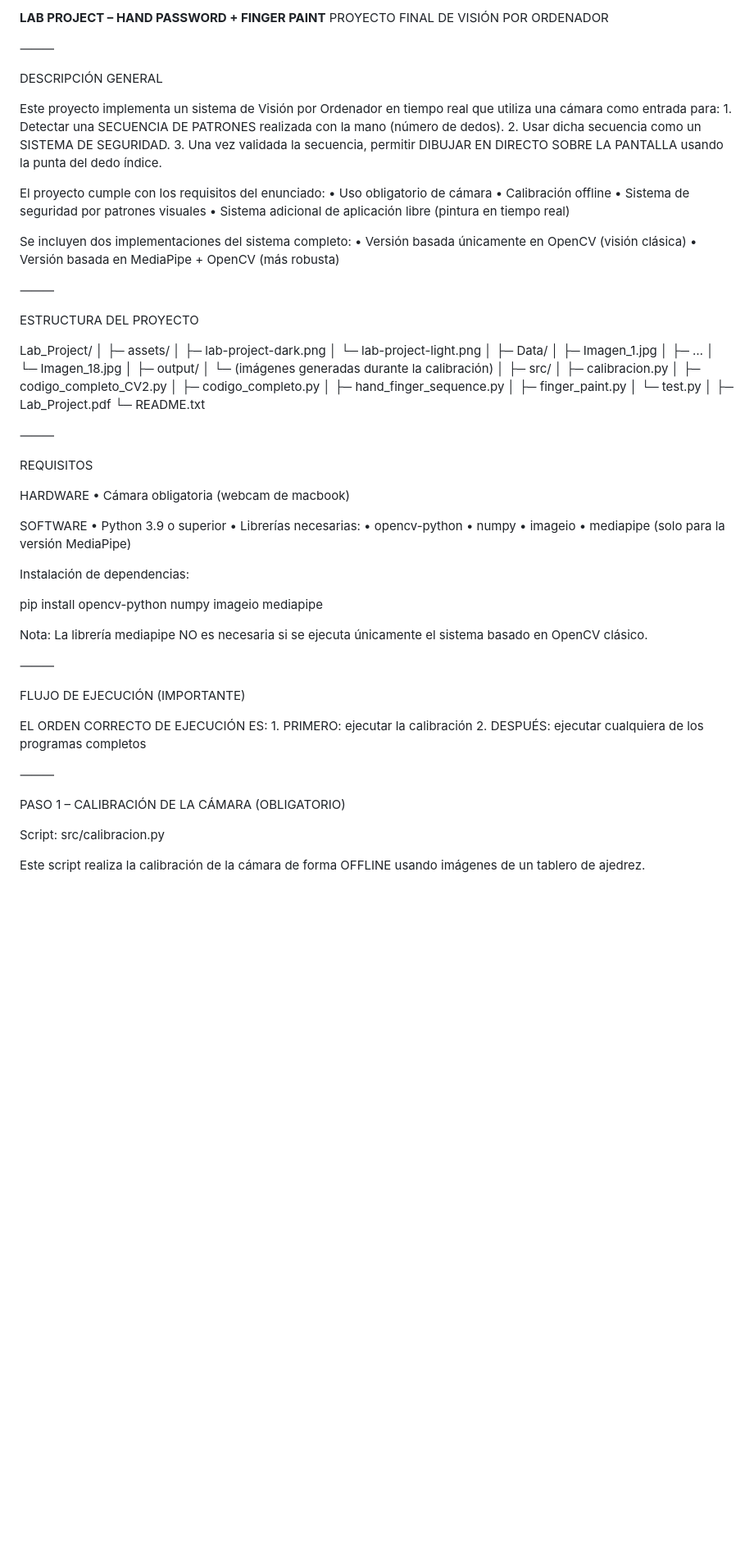
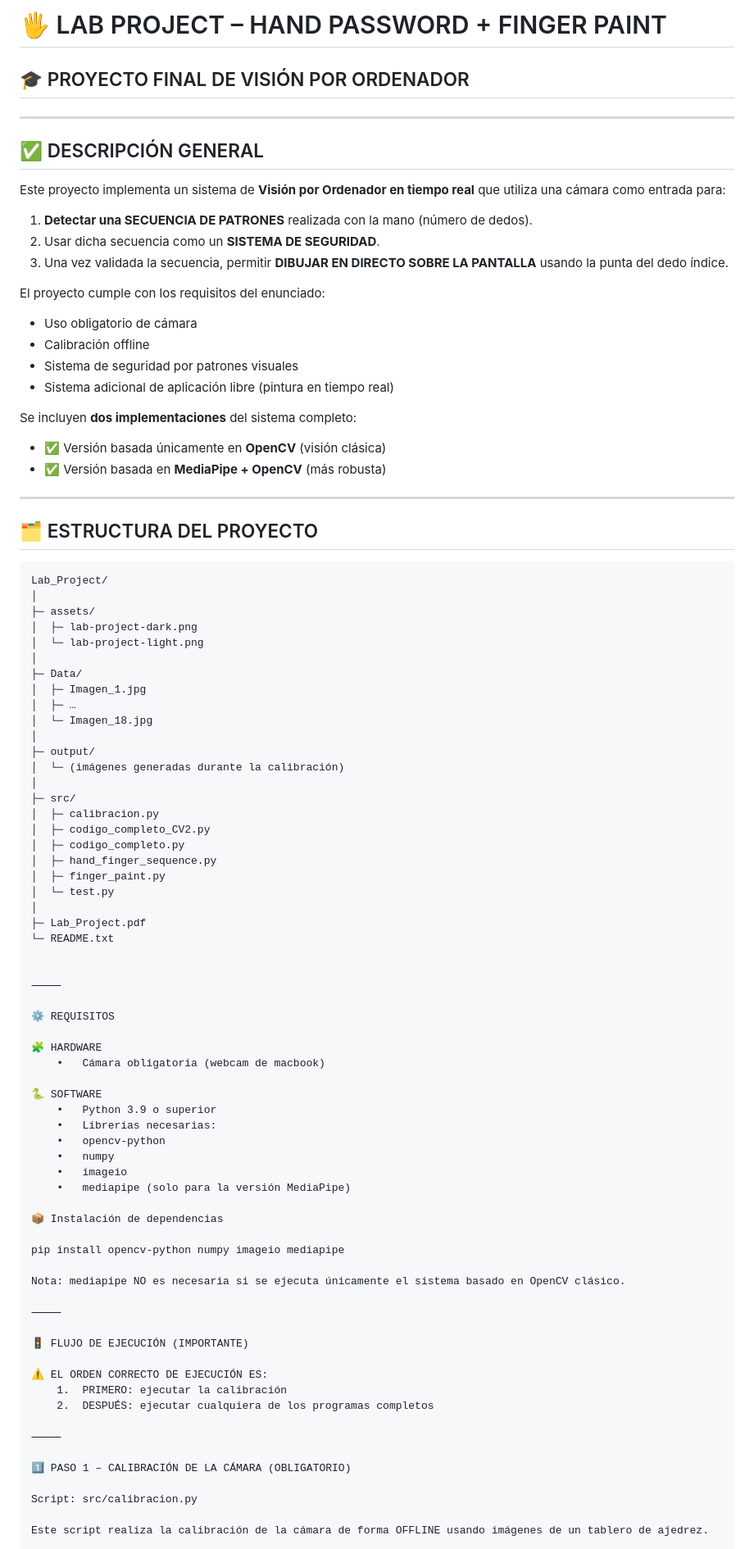
Before and after one commit to descobosa2205/FINAL_VISION, a Markdown page: README.md, the part around the change printed below. Shown: that part at 82% size. GitHub-like rendering; blank space fills up the shorter version.

Commit message:
Revise README with improved structure and formatting
Updated README to enhance formatting and clarity.

````diff
--- a/README.md
+++ b/README.md
@@ -1,29 +1,33 @@
-**LAB PROJECT – HAND PASSWORD + FINGER PAINT**
-PROYECTO FINAL DE VISIÓN POR ORDENADOR
+# 🖐️ LAB PROJECT – HAND PASSWORD + FINGER PAINT
+## 🎓 PROYECTO FINAL DE VISIÓN POR ORDENADOR
 
-⸻
+---
 
-DESCRIPCIÓN GENERAL
+## ✅ DESCRIPCIÓN GENERAL
 
-Este proyecto implementa un sistema de Visión por Ordenador en tiempo real que utiliza una cámara como entrada para:
-	1.	Detectar una SECUENCIA DE PATRONES realizada con la mano (número de dedos).
-	2.	Usar dicha secuencia como un SISTEMA DE SEGURIDAD.
-	3.	Una vez validada la secuencia, permitir DIBUJAR EN DIRECTO SOBRE LA PANTALLA usando la punta del dedo índice.
+Este proyecto implementa un sistema de **Visión por Ordenador en tiempo real** que utiliza una cámara como entrada para:
+
+1. **Detectar una SECUENCIA DE PATRONES** realizada con la mano (número de dedos).
+2. Usar dicha secuencia como un **SISTEMA DE SEGURIDAD**.
+3. Una vez validada la secuencia, permitir **DIBUJAR EN DIRECTO SOBRE LA PANTALLA** usando la punta del dedo índice.
 
 El proyecto cumple con los requisitos del enunciado:
-	•	Uso obligatorio de cámara
-	•	Calibración offline
-	•	Sistema de seguridad por patrones visuales
-	•	Sistema adicional de aplicación libre (pintura en tiempo real)
 
-Se incluyen dos implementaciones del sistema completo:
-	•	Versión basada únicamente en OpenCV (visión clásica)
-	•	Versión basada en MediaPipe + OpenCV (más robusta)
+- Uso obligatorio de cámara
+- Calibración offline
+- Sistema de seguridad por patrones visuales
+- Sistema adicional de aplicación libre (pintura en tiempo real)
 
-⸻
+Se incluyen **dos implementaciones** del sistema completo:
 
-ESTRUCTURA DEL PROYECTO
+- ✅ Versión basada únicamente en **OpenCV** (visión clásica)
+- ✅ Versión basada en **MediaPipe + OpenCV** (más robusta)
 
+---
+
+## 🗂️ ESTRUCTURA DEL PROYECTO
+
+```text
 Lab_Project/
 │
 ├─ assets/
@@ -49,14 +53,15 @@ Lab_Project/
 ├─ Lab_Project.pdf
 └─ README.txt
 
+
 ⸻
 
-REQUISITOS
+⚙️ REQUISITOS
 
-HARDWARE
+🧩 HARDWARE
 	•	Cámara obligatoria (webcam de macbook)
 
-SOFTWARE
+🐍 SOFTWARE
 	•	Python 3.9 o superior
 	•	Librerías necesarias:
 	•	opencv-python
@@ -64,27 +69,25 @@ SOFTWARE
 	•	imageio
 	•	mediapipe (solo para la versión MediaPipe)
 
-Instalación de dependencias:
+📦 Instalación de dependencias
 
 pip install opencv-python numpy imageio mediapipe
 
-Nota:
-La librería mediapipe NO es necesaria si se ejecuta únicamente el sistema basado en OpenCV clásico.
+Nota: mediapipe NO es necesaria si se ejecuta únicamente el sistema basado en OpenCV clásico.
 
 ⸻
 
-FLUJO DE EJECUCIÓN (IMPORTANTE)
+🚦 FLUJO DE EJECUCIÓN (IMPORTANTE)
 
-EL ORDEN CORRECTO DE EJECUCIÓN ES:
+⚠️ EL ORDEN CORRECTO DE EJECUCIÓN ES:
 	1.	PRIMERO: ejecutar la calibración
 	2.	DESPUÉS: ejecutar cualquiera de los programas completos
 
 ⸻
 
-PASO 1 – CALIBRACIÓN DE LA CÁMARA (OBLIGATORIO)
+1️⃣ PASO 1 – CALIBRACIÓN DE LA CÁMARA (OBLIGATORIO)
 
-Script:
-src/calibracion.py
+Script: src/calibracion.py
 
 Este script realiza la calibración de la cámara de forma OFFLINE usando imágenes de un tablero de ajedrez.
 
````
Also changed, not shown: other parts of README.md (+42 -38 lines).
